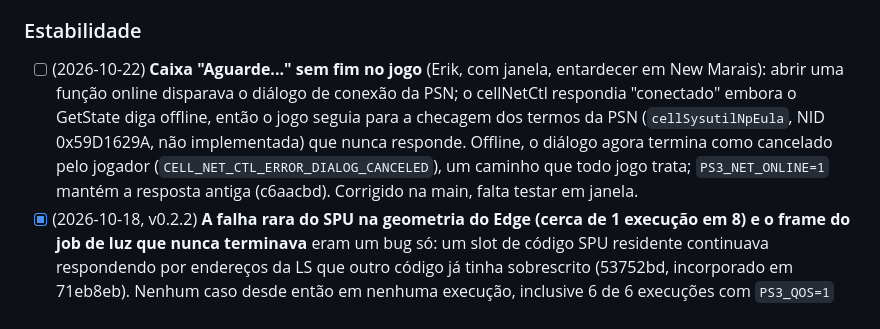
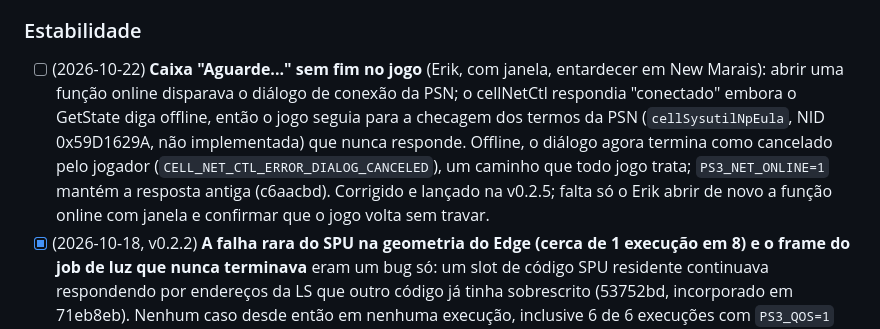
Before and after one commit to erikomis/infamous2-recomp, a Markdown page: ROADMAP.pt-BR.md, the part around the change. Drawn GitHub-style.

```diff
--- a/ROADMAP.pt-BR.md
+++ b/ROADMAP.pt-BR.md
@@ -92,7 +92,7 @@ Atualização 2026-10-17: a caminhada em New Marais já chega ao limite de 30 fp
 
 ### Estabilidade
 
-- [ ] (2026-10-22) **Caixa "Aguarde..." sem fim no jogo** (Erik, com janela, entardecer em New Marais): abrir uma função online disparava o diálogo de conexão da PSN; o cellNetCtl respondia "conectado" embora o GetState diga offline, então o jogo seguia para a checagem dos termos da PSN (`cellSysutilNpEula`, NID 0x59D1629A, não implementada) que nunca responde. Offline, o diálogo agora termina como cancelado pelo jogador (`CELL_NET_CTL_ERROR_DIALOG_CANCELED`), um caminho que todo jogo trata; `PS3_NET_ONLINE=1` mantém a resposta antiga (c6aacbd). Corrigido na main, falta testar em janela.
+- [ ] (2026-10-22) **Caixa "Aguarde..." sem fim no jogo** (Erik, com janela, entardecer em New Marais): abrir uma função online disparava o diálogo de conexão da PSN; o cellNetCtl respondia "conectado" embora o GetState diga offline, então o jogo seguia para a checagem dos termos da PSN (`cellSysutilNpEula`, NID 0x59D1629A, não implementada) que nunca responde. Offline, o diálogo agora termina como cancelado pelo jogador (`CELL_NET_CTL_ERROR_DIALOG_CANCELED`), um caminho que todo jogo trata; `PS3_NET_ONLINE=1` mantém a resposta antiga (c6aacbd). Corrigido e lançado na v0.2.5; falta só o Erik abrir de novo a função online com janela e confirmar que o jogo volta sem travar.
 - [x] (2026-10-18, v0.2.2) **A falha rara do SPU na geometria do Edge (cerca de 1 execução em 8) e o frame do job de luz que nunca terminava** eram um bug só: um slot de código SPU residente continuava respondendo por endereços da LS que outro código já tinha sobrescrito (53752bd, incorporado em 71eb8eb). Nenhum caso desde então em nenhuma execução, inclusive 6 de 6 execuções com `PS3_QOS=1` (2026-10-21), que antes travavam 2 em 3. Histórico nos subitens do item de fps.
 - [ ] Congelamento no gameplay (a imagem para de vez; ~1 execução em 5 em New Marais, e no píer diurno do `m2` aos ~40 s de jogo): o walker do FIFO para num JUMP para si mesmo (o "estacionamento" no fim de um bloco de comandos montado pelas SPUs, que o jogo depois troca por um JUMP para o bloco seguinte) e o watchdog "stuck-get" desiste dele depois de 8 passadas, poucos milissegundos, antes do prazo próprio do estacionamento (`GCM_PARK_GRACE_MS`), pulando para o `put` e perdendo os comandos do quadro. Corrigido: o watchdog não conta passadas paradas num estacionamento (o prazo de 50 ms decide). Validação em andamento (3 execuções a partir do save). Não é a causa do travamento da cena "cityfalls": a maioria das execuções travadas ali não tem nenhum stuck-get.
   - Atualização: as 3 execuções de validação rodaram sem congelar (c1ba4b3). Falta confirmar em sessões longas com janela.
```
Also changed, not shown: ROADMAP.md (+1 -1 lines).
